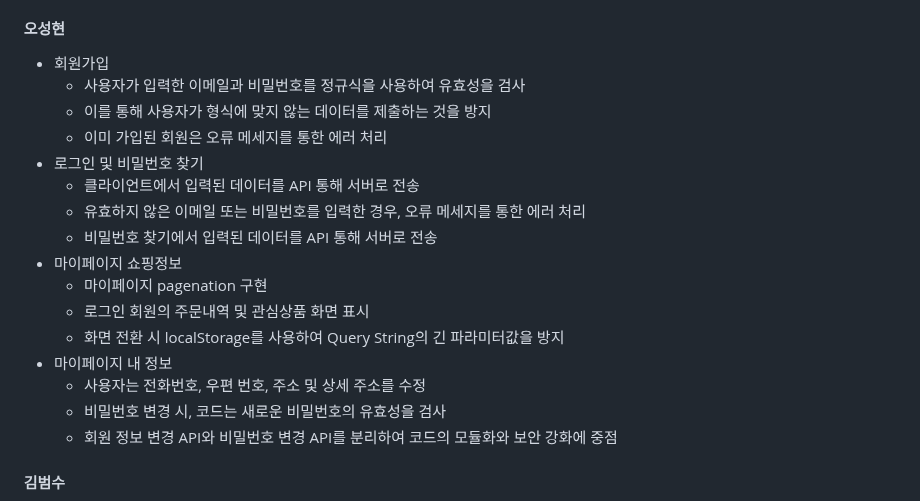
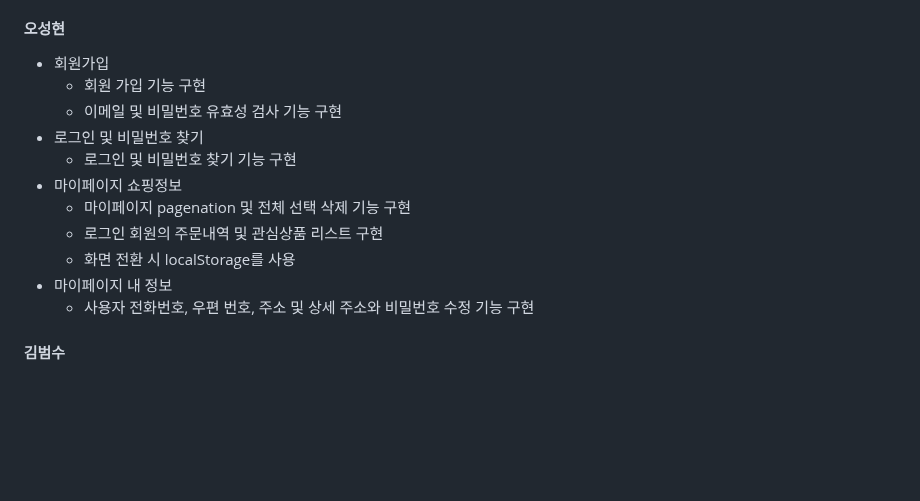
Before and after one commit to elice-team03/gazago, a Markdown page: README.md, the part around the change. Drawn GitHub-style; blank space fills up the shorter version.

```diff
--- a/README.md
+++ b/README.md
@@ -105,21 +105,16 @@ GAZAGO : 캠핑용품 편집샵
   * 카테고리 관리, 상품 관리, 주문 관리 pagination 구현
 #### 오성현
 * 회원가입
-  * 사용자가 입력한 이메일과 비밀번호를 정규식을 사용하여 유효성을 검사
-  * 이를 통해 사용자가 형식에 맞지 않는 데이터를 제출하는 것을 방지
-  * 이미 가입된 회원은 오류 메세지를 통한 에러 처리
+  * 회원 가입 기능 구현
+  * 이메일 및 비밀번호 유효성 검사 기능 구현
 * 로그인 및 비밀번호 찾기
-  * 클라이언트에서 입력된 데이터를 API 통해 서버로 전송
-  * 유효하지 않은 이메일 또는 비밀번호를 입력한 경우, 오류 메세지를 통한 에러 처리
-  * 비밀번호 찾기에서 입력된 데이터를 API 통해 서버로 전송
+  * 로그인 및 비밀번호 찾기 기능 구현
 * 마이페이지 쇼핑정보
-  * 마이페이지 pagenation 구현
-  * 로그인 회원의 주문내역 및 관심상품 화면 표시
-  * 화면 전환 시 localStorage를 사용하여 Query String의 긴 파라미터값을 방지
+  * 마이페이지 pagenation 및 전체 선택 삭제 기능 구현
+  * 로그인 회원의 주문내역 및 관심상품 리스트 구현
+  * 화면 전환 시 localStorage를 사용
 * 마이페이지 내 정보
-  * 사용자는 전화번호, 우편 번호, 주소 및 상세 주소를 수정
-  * 비밀번호 변경 시, 코드는 새로운 비밀번호의 유효성을 검사
-  * 회원 정보 변경 API와 비밀번호 변경 API를 분리하여 코드의 모듈화와 보안 강화에 중점
+  * 사용자 전화번호, 우편 번호, 주소 및 상세 주소와 비밀번호 수정 기능 구현
 #### 김범수
 * 헤더, 푸터
 * 메인페이지
```
